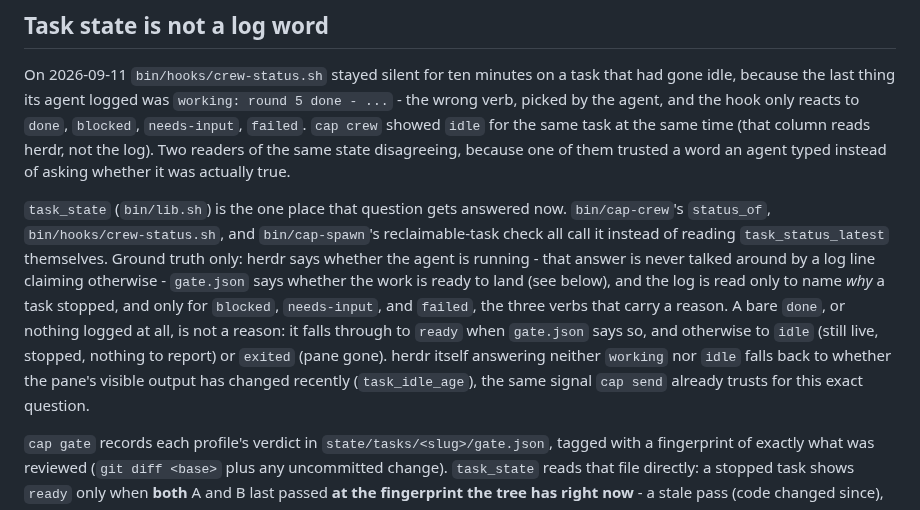
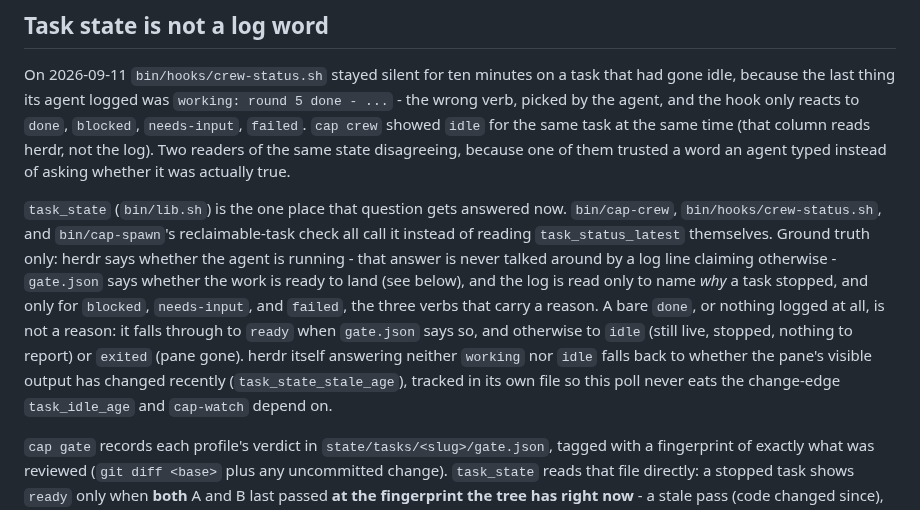
Before and after one commit to totallynotdavid/harness, a Markdown page: docs/pipeline-notes.md, the part around the change. Drawn GitHub-style.

Commit message:
Fix pipeline-notes to match task_state's code
Clarify that task_state now uses task_state_stale_age (tracked separately)
instead of task_idle_age, so that the change-edge signal remains available
for task_idle_age and cap-watch. Fix line wrapping for better readability.

```diff
--- a/docs/pipeline-notes.md
+++ b/docs/pipeline-notes.md
@@ -189,9 +189,9 @@ wrong verb, picked by the agent, and the hook only reacts to `done`, `blocked`,
 column reads herdr, not the log). Two readers of the same state disagreeing, because one of
 them trusted a word an agent typed instead of asking whether it was actually true.
 
-`task_state` (`bin/lib.sh`) is the one place that question gets answered now. `bin/cap-crew`'s
-`status_of`, `bin/hooks/crew-status.sh`, and `bin/cap-spawn`'s reclaimable-task check all call
-it instead of reading `task_status_latest` themselves. Ground truth only: herdr says whether
+`task_state` (`bin/lib.sh`) is the one place that question gets answered now. `bin/cap-crew`,
+`bin/hooks/crew-status.sh`, and `bin/cap-spawn`'s reclaimable-task check all call it instead
+of reading `task_status_latest` themselves. Ground truth only: herdr says whether
 the agent is running - that answer is never talked around by a log line claiming otherwise -
 `gate.json` says whether the work is ready to land (see below), and the log is read only to
 name *why* a task stopped, and only for `blocked`, `needs-input`, and `failed`, the three
@@ -199,7 +199,8 @@ verbs that carry a reason. A bare `done`, or nothing logged at all, is not a rea
 through to `ready` when `gate.json` says so, and otherwise to `idle` (still live, stopped,
 nothing to report) or `exited` (pane gone). herdr itself answering neither `working` nor
 `idle` falls back to whether the pane's visible output has changed recently
-(`task_idle_age`), the same signal `cap send` already trusts for this exact question.
+(`task_state_stale_age`), tracked in its own file so this poll never eats the
+change-edge `task_idle_age` and `cap-watch` depend on.
 
 `cap gate` records each profile's verdict in `state/tasks/<slug>/gate.json`, tagged with a
 fingerprint of exactly what was reviewed (`git diff <base>` plus any uncommitted change).
```
